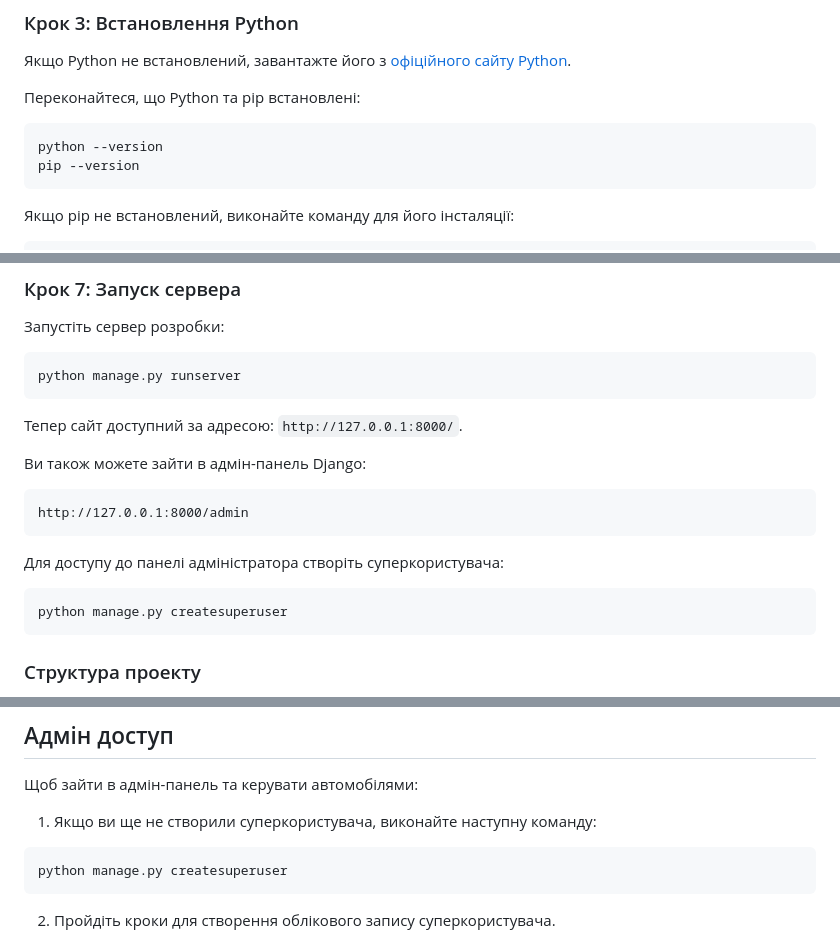
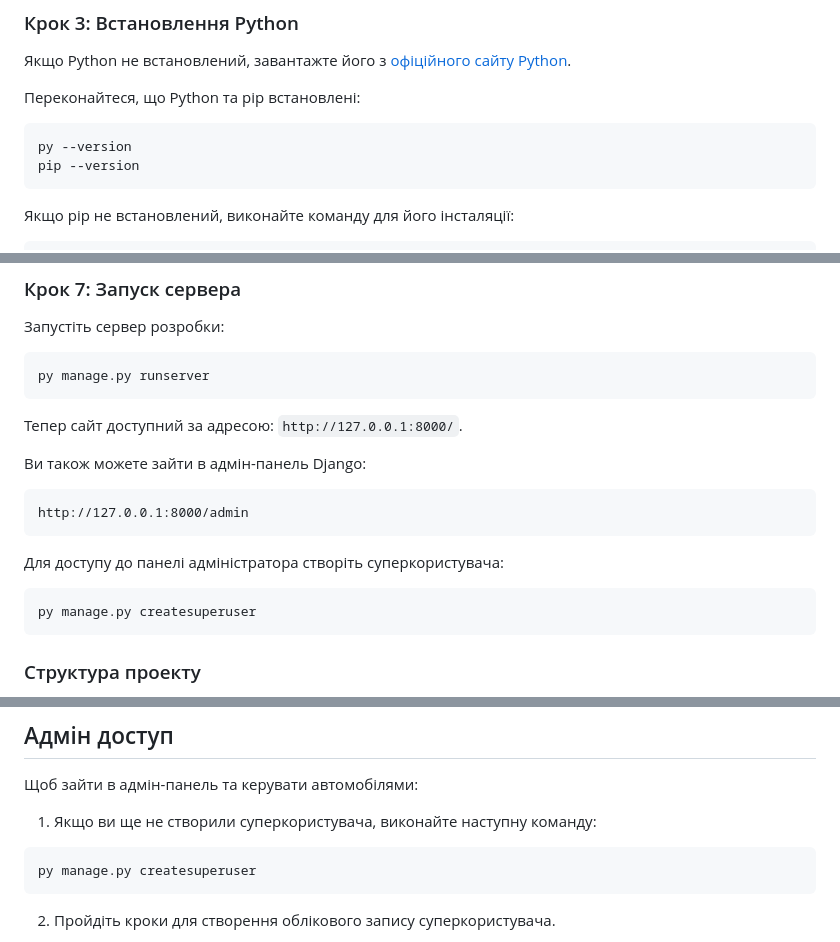
Before and after one commit to arhias/Django_Rare_rides, a Markdown page: README.md, 3 parts joined by grey strips. Rendered like a GitHub page.

````diff
--- a/README.md
+++ b/README.md
@@ -51,7 +51,7 @@ cd Rare_Rides_Django
 Переконайтеся, що Python та pip встановлені:
 
 ```bash
-python --version
+py --version
 pip --version
 ```
 
@@ -110,7 +110,7 @@ python manage.py migrate
 Запустіть сервер розробки:
 
 ```bash
-python manage.py runserver
+py manage.py runserver
 ```
 
 Тепер сайт доступний за адресою: `http://127.0.0.1:8000/`.
@@ -124,7 +124,7 @@ http://127.0.0.1:8000/admin
 Для доступу до панелі адміністратора створіть суперкористувача:
 
 ```bash
-python manage.py createsuperuser
+py manage.py createsuperuser
 ```
 
 ### Структура проекту
@@ -143,7 +143,7 @@ python manage.py createsuperuser
 1. Якщо ви ще не створили суперкористувача, виконайте наступну команду:
 
 ```bash
-python manage.py createsuperuser
+py manage.py createsuperuser
 ```
 
 2. Пройдіть кроки для створення облікового запису суперкористувача.
````
Also changed, not shown: other parts of README.md (+1 -1 lines).
